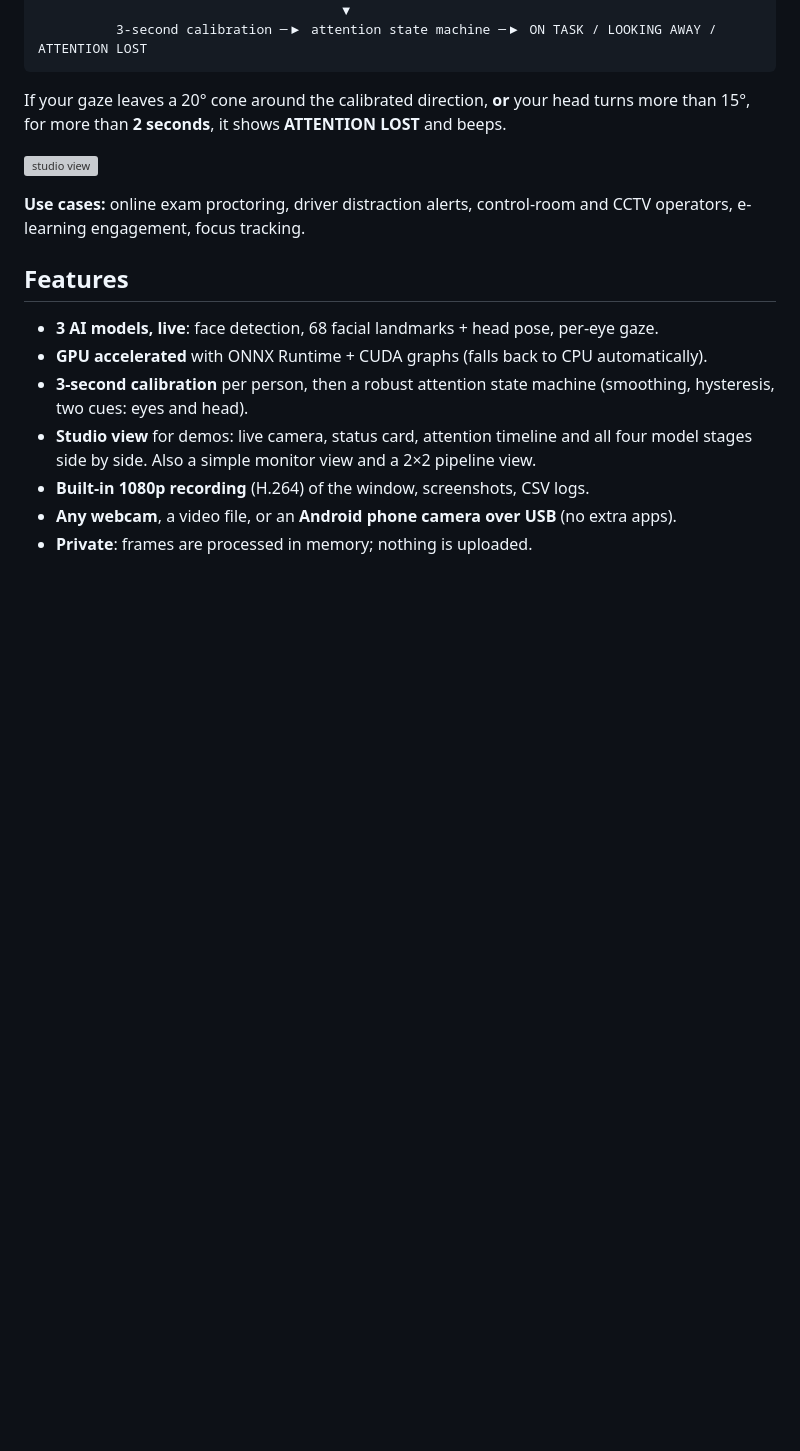
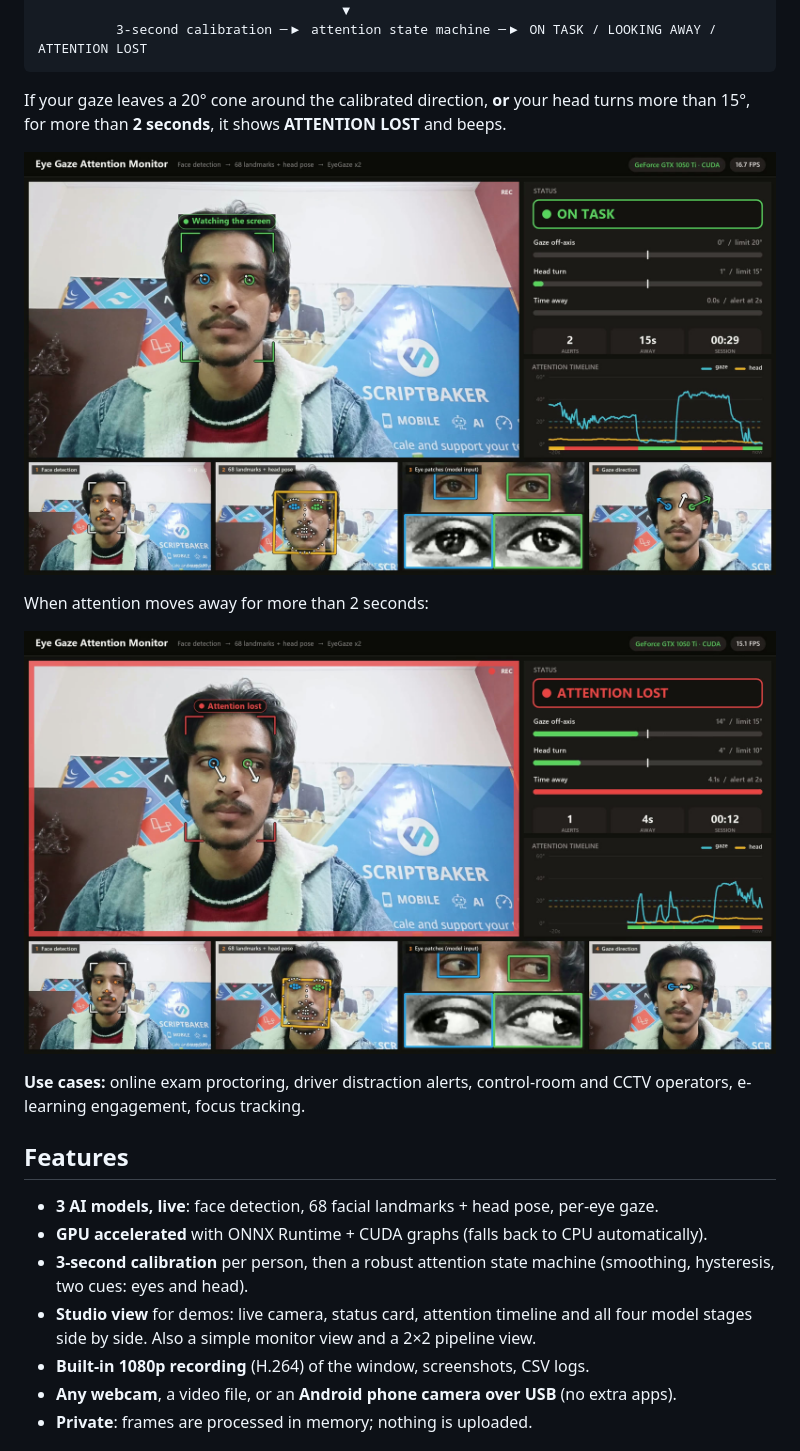
Before and after one commit to jahanzaibtahir2006/eye-gaze-attention-monitor, a Markdown page: README.md, the part around the change. GitHub-like rendering; pictures changed too: docs/attention-lost.jpg (added), docs/on-task.jpg (added); blank space fills up the shorter version; grey boxes are pictures that could not be loaded.

Commit message:
README: use screenshots from a real session
Co-Authored-By: Claude Sonnet 5.5 <noreply@anthropic.com>

```diff
--- a/README.md
+++ b/README.md
@@ -22,7 +22,11 @@ webcam frame
 If your gaze leaves a 20° cone around the calibrated direction, **or** your head turns more
 than 15°, for more than **2 seconds**, it shows **ATTENTION LOST** and beeps.
 
-![studio view](docs/studio.png)
+![Studio view: watching the screen, on task](docs/on-task.jpg)
+
+When attention moves away for more than 2 seconds:
+
+![Studio view: attention lost](docs/attention-lost.jpg)
 
 **Use cases:** online exam proctoring, driver distraction alerts, control-room and
 CCTV operators, e-learning engagement, focus tracking.
```
Also changed, not shown: 1 other file.
